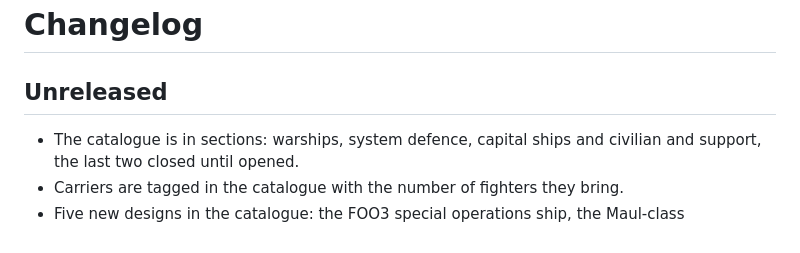
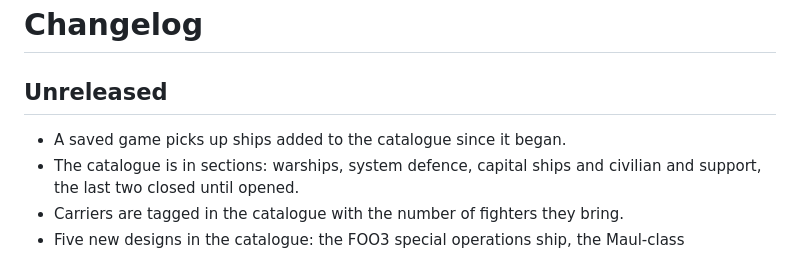
Before and after one commit to Doomy66/MainLine, a Markdown page: CHANGELOG.md, the part around the change. Drawn GitHub-style.

Commit message:
Changelog: saved games pick up new ships
Co-Authored-By: Claude Opus 5.5 <noreply@anthropic.com>

```diff
--- a/CHANGELOG.md
+++ b/CHANGELOG.md
@@ -2,6 +2,7 @@
 
 ## Unreleased
 
+- A saved game picks up ships added to the catalogue since it began.
 - The catalogue is in sections: warships, system defence, capital ships and
   civilian and support, the last two closed until opened.
 - Carriers are tagged in the catalogue with the number of fighters they bring.
```
